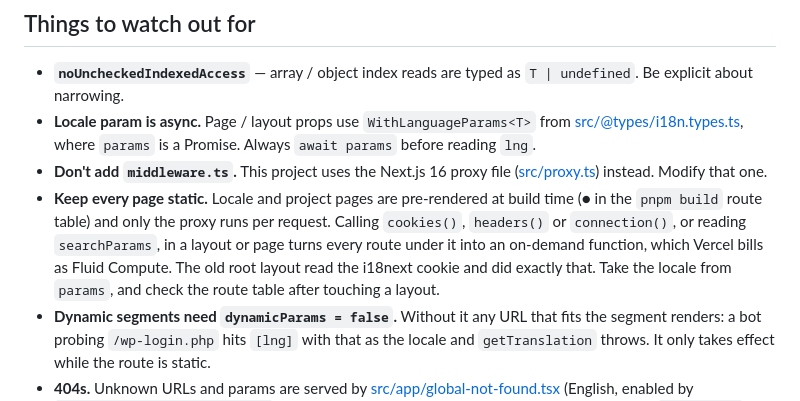
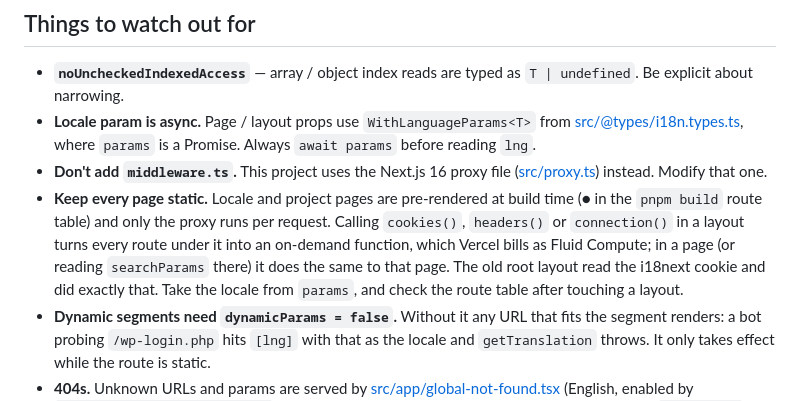
Before and after one commit to zogss/my-portfolio, a Markdown page: CLAUDE.md, the part around the change. GitHub-like rendering.

```diff
--- a/CLAUDE.md
+++ b/CLAUDE.md
@@ -75,7 +75,7 @@ Working notes for Claude Code on this repo. Read this before making non-trivial
 - **`noUncheckedIndexedAccess`** — array / object index reads are typed as `T | undefined`. Be explicit about narrowing.
 - **Locale param is async.** Page / layout props use `WithLanguageParams<T>` from [src/@types/i18n.types.ts](src/@types/i18n.types.ts), where `params` is a Promise. Always `await params` before reading `lng`.
 - **Don't add `middleware.ts`.** This project uses the Next.js 16 proxy file ([src/proxy.ts](src/proxy.ts)) instead. Modify that one.
-- **Keep every page static.** Locale and project pages are pre-rendered at build time (● in the `pnpm build` route table) and only the proxy runs per request. Calling `cookies()`, `headers()` or `connection()`, or reading `searchParams`, in a layout or page turns every route under it into an on-demand function, which Vercel bills as Fluid Compute. The old root layout read the i18next cookie and did exactly that. Take the locale from `params`, and check the route table after touching a layout.
+- **Keep every page static.** Locale and project pages are pre-rendered at build time (● in the `pnpm build` route table) and only the proxy runs per request. Calling `cookies()`, `headers()` or `connection()` in a layout turns every route under it into an on-demand function, which Vercel bills as Fluid Compute; in a page (or reading `searchParams` there) it does the same to that page. The old root layout read the i18next cookie and did exactly that. Take the locale from `params`, and check the route table after touching a layout.
 - **Dynamic segments need `dynamicParams = false`.** Without it any URL that fits the segment renders: a bot probing `/wp-login.php` hits `[lng]` with that as the locale and `getTranslation` throws. It only takes effect while the route is static.
 - **404s.** Unknown URLs and params are served by [src/app/global-not-found.tsx](src/app/global-not-found.tsx) (English, enabled by `experimental.globalNotFound`). [src/app/[lng]/not-found.tsx](src/app/%5Blng%5D/not-found.tsx) is the in-locale boundary for `notFound()` and reads the locale with `next/root-params`.
 - **Proxy matcher.** Every proxy run is a billed invocation even when it returns early, so the matcher in [src/proxy.ts](src/proxy.ts) skips `/api`, `/_next`, `/_vercel` and any path with a dot. Don't widen it to static files.
```
Also changed, not shown: README.md (+6 -6 lines).
